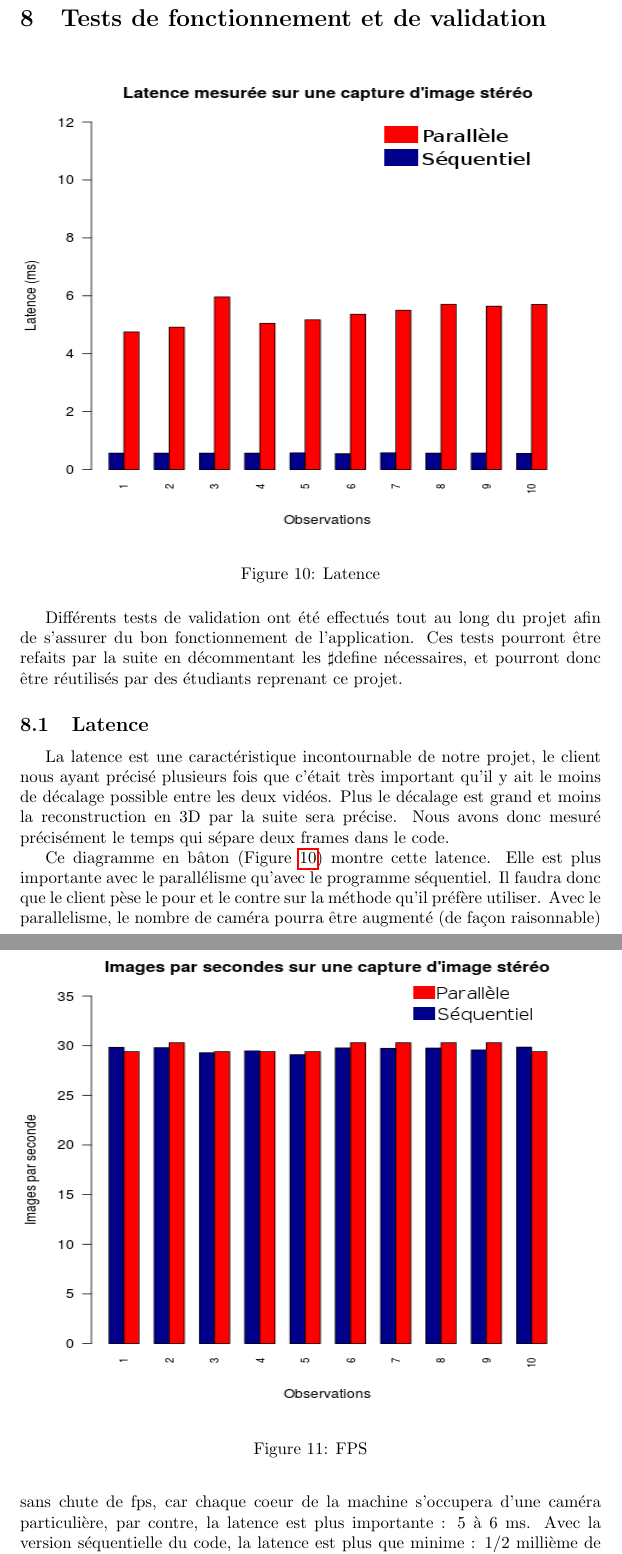
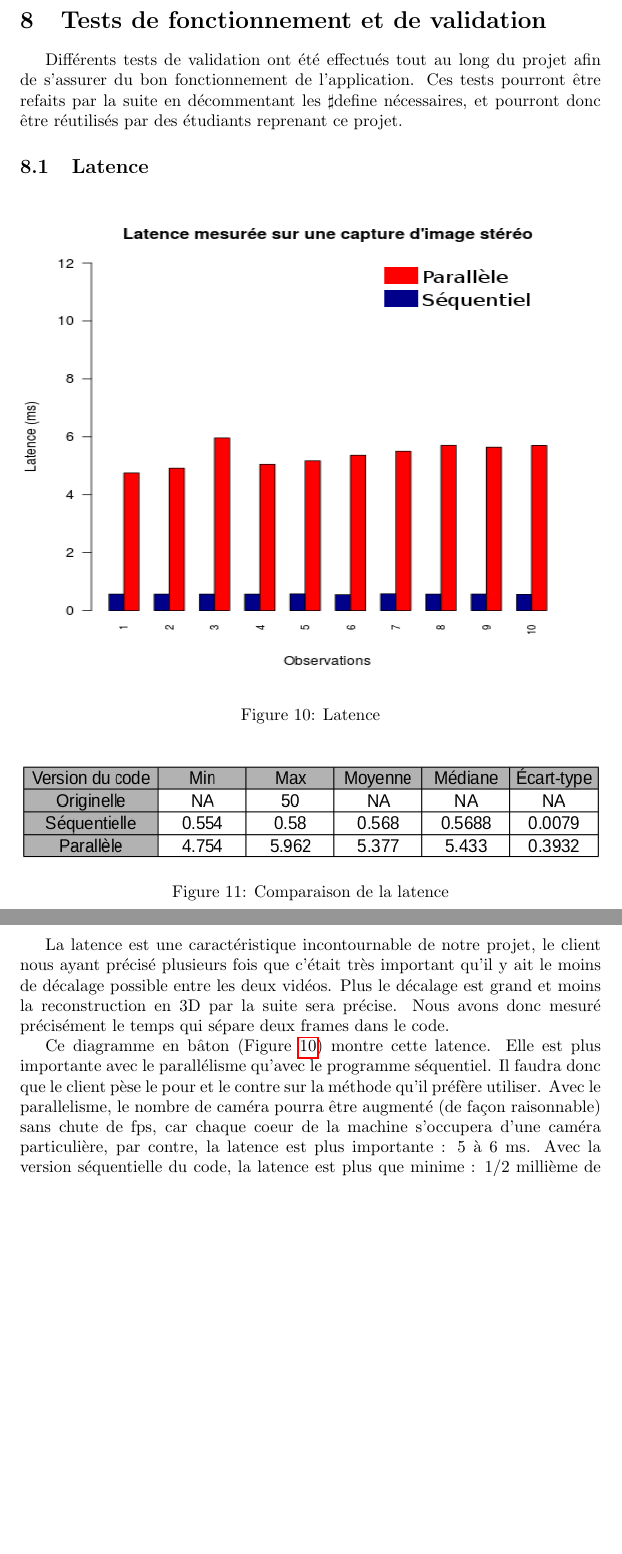
Before and after one commit to emmanuel-h/GraphoScan, a LaTeX document (Rapport/memoire_ter.tex, which reads Rapport/Modules/tests.tex): two parts of pages 20 and 21 of 31, joined at a grey line, cut so that both start at the same text, the shorter picture padded with empty space. Compiled offline with pdfLaTeX.

Commit message:
new pictures for benchmarks

```diff
--- a/Rapport/Modules/tests.tex
+++ b/Rapport/Modules/tests.tex
@@ -1,3 +1,7 @@
+Différents tests de validation ont été effectués tout au long du projet afin de s'assurer du bon fonctionnement de l'application. Ces tests pourront être refaits par la suite en décommentant les $\sharp$define nécessaires, et pourront donc être réutilisés par des étudiants reprenant ce projet.
+
+\subsection{Latence}
+
 \begin{figure}[!h]
 \centering
 \includegraphics[width=\textwidth, height=10cm]{Modules/Picture/latence.png}
@@ -5,7 +9,19 @@
 \label{latence}
 \end{figure}
 
-Différents tests de validation ont été effectués tout au long du projet afin de s'assurer du bon fonctionnement de l'application. Ces tests pourront être refaits par la suite en décommentant les $\sharp$define nécessaires, et pourront donc être réutilisés par des étudiants reprenant ce projet.
+\begin{figure}[!h]
+\centering
+\includegraphics[width=\textwidth, height=2cm]{Modules/Picture/tableauLatence.png}
+\caption{Comparaison de la latence}
+\end{figure}
+
+\newpage
+
+La latence est une caractéristique incontournable de notre projet, le client nous ayant précisé plusieurs fois que c'était très important qu'il y ait le moins de décalage possible entre les deux vidéos. Plus le décalage est grand et moins la reconstruction en 3D par la suite sera précise. Nous avons donc mesuré précisément le temps qui sépare deux frames dans le code.
+
+Ce diagramme en bâton (Figure \ref{latence}) montre cette latence. Elle est plus importante avec le parallélisme qu'avec le programme séquentiel. Il faudra donc que le client pèse le pour et le contre sur la méthode qu'il préfère utiliser. Avec le parallelisme, le nombre de caméra pourra être augmenté (de façon raisonnable) sans chute de fps, car chaque coeur de la machine s'occupera d'une caméra particulière, par contre, la latence est plus importante : 5 à 6 ms. Avec la version séquentielle du code, la latence est plus que minime : 1/2 millième de seconde environ. Par contre, séquentiellement, comme on lance les acquisitions les unes après les autres, plus il y a de caméras, plus celles qui sont lancées en dernier auront de décalage avec la première.
+
+\subsection{FPS}
 
 \begin{figure}[!h]
 \centering
@@ -14,8 +30,3 @@ Différents tests de validation ont été effectués tout au long du projet afin
 \label{fps}
 \end{figure}
 
-\subsection{Latence}
-
-La latence est une caractéristique incontournable de notre projet, le client nous ayant précisé plusieurs fois que c'était très important qu'il y ait le moins de décalage possible entre les deux vidéos. Plus le décalage est grand et moins la reconstruction en 3D par la suite sera précise. Nous avons donc mesuré précisément le temps qui sépare deux frames dans le code.
-
-Ce diagramme en bâton (Figure \ref{latence}) montre cette latence. Elle est plus importante avec le parallélisme qu'avec le programme séquentiel. Il faudra donc que le client pèse le pour et le contre sur la méthode qu'il préfère utiliser. Avec le parallelisme, le nombre de caméra pourra être augmenté (de façon raisonnable) sans chute de fps, car chaque coeur de la machine s'occupera d'une caméra particulière, par contre, la latence est plus importante : 5 à 6 ms. Avec la version séquentielle du code, la latence est plus que minime : 1/2 millième de seconde environ. Par contre, séquentiellement, comme on lance les acquisitions les unes après les autres, plus il y a de caméras, plus celles qui sont lancées en dernier auront de décalage avec la première.
```
Also changed, not shown: Rapport/Modules/Picture/tableauFPS.png (added), Rapport/Modules/Picture/tableauLatence.png (added), Rapport/Modules/tests.tex (7 more changed lines).
